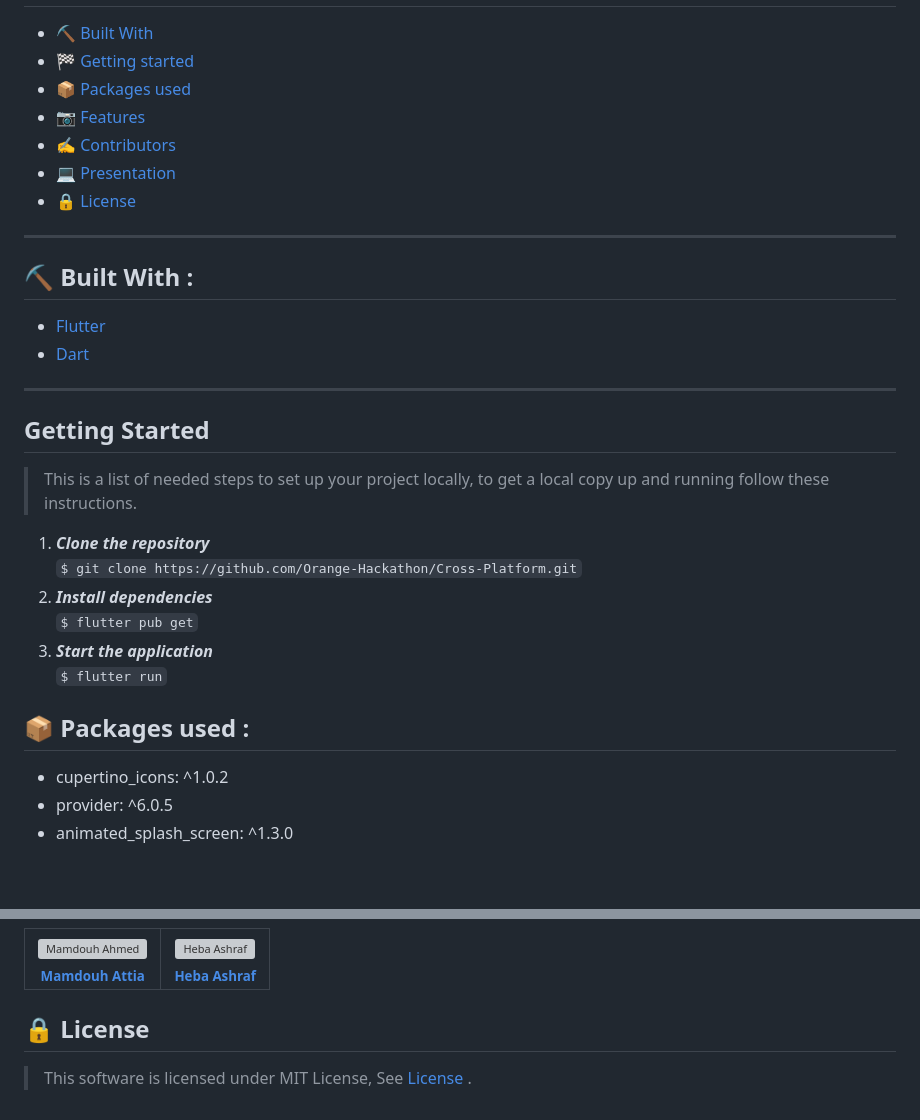
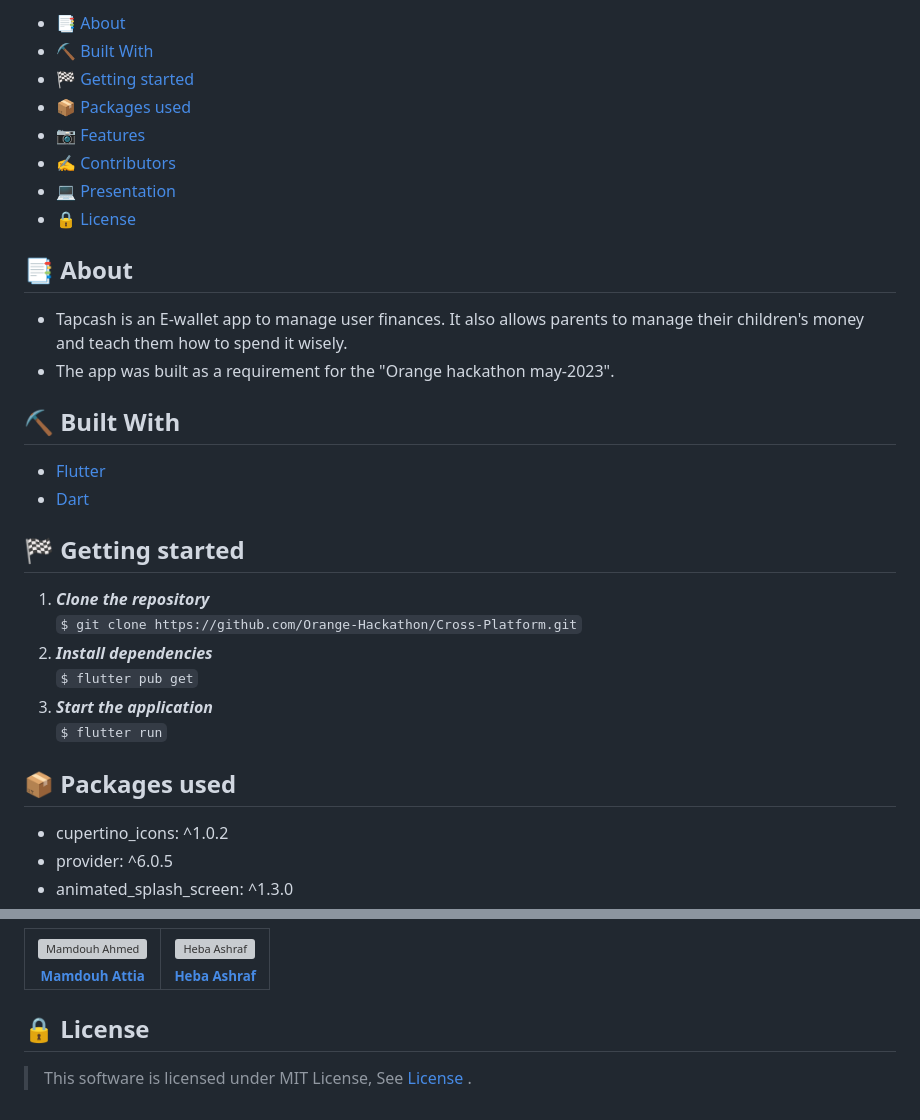
Before and after one commit to Orange-Hackathon/tapcash-Cross-Platform, a Markdown page: orange_hackathon_flutter/README.md, 2 parts joined by grey strips. GitHub-like rendering; blank space fills up the shorter version; grey boxes are pictures that could not be loaded.

```diff
--- a/orange_hackathon_flutter/README.md
+++ b/orange_hackathon_flutter/README.md
@@ -16,6 +14,7 @@
 
 
 
+- [📑 About](#about)
 - [⛏️ Built With](#built-with)
 - [🏁 Getting started](#getting-started)
 - [📦 Packages used](#packages-used)
@@ -23,19 +22,24 @@
 - [✍️ Contributors](#contributors)
 - [💻 Presentation](#presentation)
 - [🔒 License](#license)
-</details>
-<hr>
-<h2 href="#built-with">⛏️ Built With : </h2>
+
+
+
+## 📑 About
+
+- Tapcash is an E-wallet app to manage user finances. It also allows parents to manage their children's money and teach them how to spend it wisely.
+- The app was built as a requirement for the "Orange hackathon may-2023".
+
+
+## ⛏️ Built With
+
  <ul>
   <li><a href="https://flutter.dev/">Flutter</a></li>
   <li><a href="https://dart.dev/">Dart</a></li>
  </ul>
-<hr>
-<h2 href="#getting-started">Getting Started</h2>
-<blockquote>
-  <p>This is a list of needed steps to set up your project locally, to get a local copy up and running follow these instructions.
- </p>
-</blockquote>
+
+## 🏁 Getting started
+
 <ol>
   <li><strong><em>Clone the repository</em></strong>
     <div>
@@ -55,7 +59,9 @@
 
 </ol>
 
-<h2 href="#packages-used">📦 Packages used : </h2>
+
+## 📦 Packages used
+
  <ul>
   <li>cupertino_icons: ^1.0.2</li>
   <li>provider: ^6.0.5</li>
@@ -173,6 +179,6 @@
 
 
 
-## 🔒 License <a name = "license"></a>
+## 🔒 License
 
 > This software is licensed under MIT License, See [License](https://github.com/CMP24-SWE-TEAM3/Backend/blob/main/LICENSE) .
```
Also changed, not shown: other parts of orange_hackathon_flutter/README.md (+1 -3 lines).
